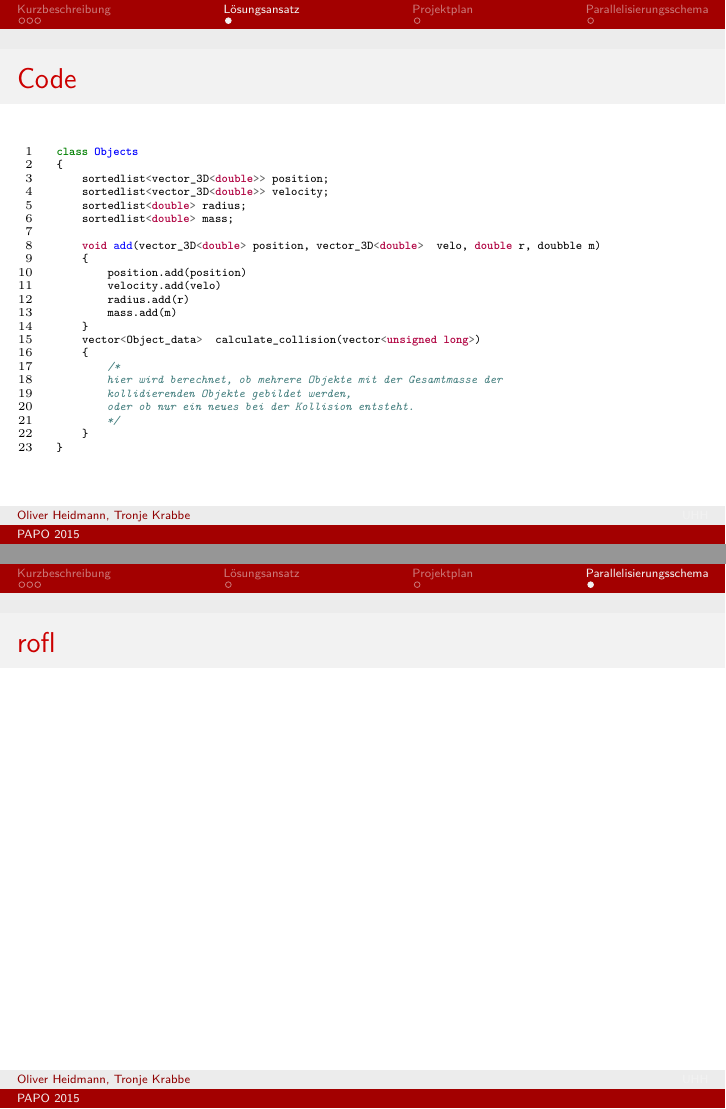
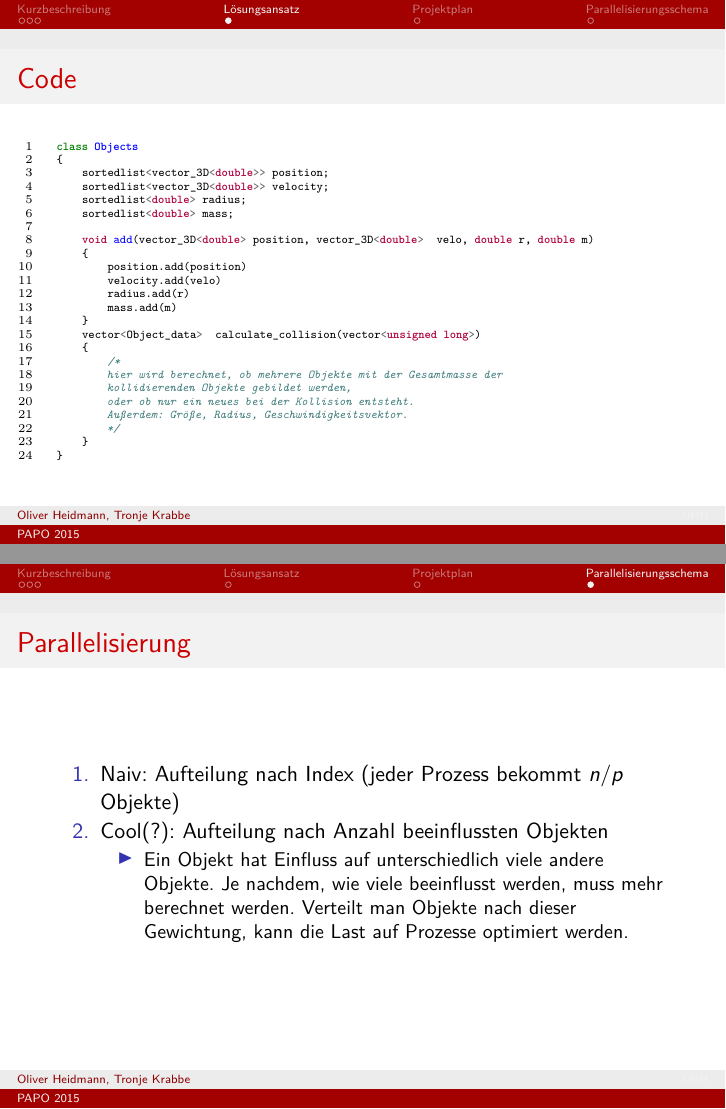
Before and after one commit to tronje/PAPO, LaTeX slides (Presi/presi.tex): pages 6 and 8 of 8, joined at a grey line. Compiled offline with pdfLaTeX.

Commit message:
finish presi

```diff
--- a/Presi/presi.tex
+++ b/Presi/presi.tex
@@ -177,7 +177,7 @@ class Objects
     sortedlist<double> radius;
     sortedlist<double> mass;
 
-    void add(vector_3D<double> position, vector_3D<double>  velo, double r, doubble m)
+    void add(vector_3D<double> position, vector_3D<double>  velo, double r, double m)
     {
         position.add(position)
         velocity.add(velo)
@@ -190,6 +190,7 @@ class Objects
         hier wird berechnet, ob mehrere Objekte mit der Gesamtmasse der
         kollidierenden Objekte gebildet werden,
         oder ob nur ein neues bei der Kollision entsteht.
+        Außerdem: Größe, Radius, Geschwindigkeitsvektor.
         */
     }
 }
@@ -216,7 +217,17 @@ class Objects
 %------------------------------------------------
 
 \begin{frame}
-    \frametitle{rofl}
+    \frametitle{Parallelisierung}
+    \begin{enumerate}
+        \item Naiv: Aufteilung nach Index (jeder Prozess bekommt $n/p$ Objekte)
+        \item Cool(?): Aufteilung nach Anzahl beeinflussten Objekten
+        \begin{itemize}
+            \item Ein Objekt hat Einfluss auf unterschiedlich viele andere Objekte.
+                Je nachdem, wie viele beeinflusst werden, muss mehr berechnet werden.
+                Verteilt man Objekte nach dieser Gewichtung, kann die Last auf Prozesse
+                optimiert werden.
+        \end{itemize}
+    \end{enumerate}
 \end{frame}
 
 %----------------------------------------------------------------------------------------
```
Also changed, not shown: Presi/presi.pdf.
